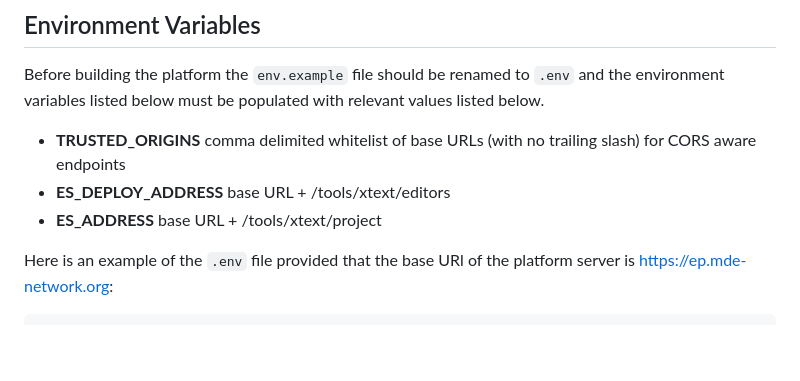
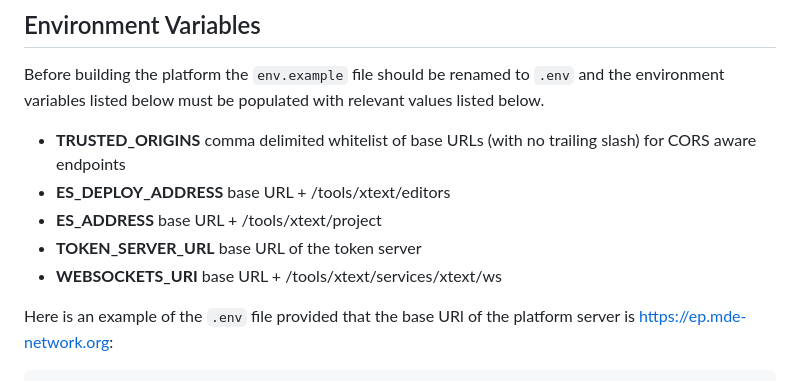
Before and after one commit to mdenet/educationplatform-docker, a Markdown page: README.md, the part around the change. Rendered like a GitHub page; blank space fills up the shorter version.

````diff
--- a/README.md
+++ b/README.md
@@ -72,6 +72,8 @@
  + **TRUSTED_ORIGINS** comma delimited whitelist of base URLs (with no trailing slash) for CORS aware endpoints
  + **ES_DEPLOY_ADDRESS** base URL + /tools/xtext/editors
  + **ES_ADDRESS** base URL + /tools/xtext/project
+ + **TOKEN_SERVER_URL** base URL of the token server
+ + **WEBSOCKETS_URI** base URL + /tools/xtext/services/xtext/ws
 
 Here is an example of the ```.env``` file provided that the base URl of the platform server is https://ep.mde-network.org:
 
````
